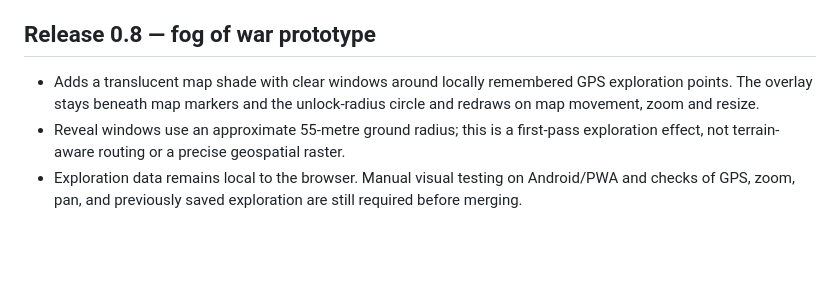
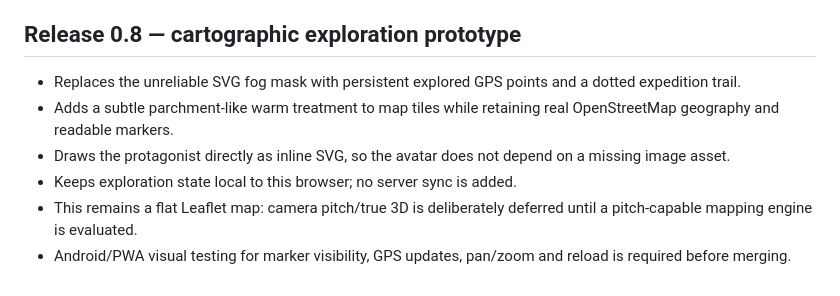
Before and after one commit to dirkschellingerhout/world-hunter, a Markdown page: README.md, the part around the change. Drawn GitHub-style; blank space fills up the shorter version.

Commit message:
Replace fog mask with explorer marker and cartographic trail

```diff
--- a/README.md
+++ b/README.md
@@ -120,8 +120,11 @@ Validation performed for this build: JavaScript syntax check, JSON parsing, and
 - Local browser data is not synced across devices and can be cleared by browser storage controls. Export backups before clearing site data.
 
 
-## Release 0.8 — fog of war prototype
+## Release 0.8 — cartographic exploration prototype
 
-- Adds a translucent map shade with clear windows around locally remembered GPS exploration points. The overlay stays beneath map markers and the unlock-radius circle and redraws on map movement, zoom and resize.
-- Reveal windows use an approximate 55-metre ground radius; this is a first-pass exploration effect, not terrain-aware routing or a precise geospatial raster.
-- Exploration data remains local to the browser. Manual visual testing on Android/PWA and checks of GPS, zoom, pan, and previously saved exploration are still required before merging.
+- Replaces the unreliable SVG fog mask with persistent explored GPS points and a dotted expedition trail.
+- Adds a subtle parchment-like warm treatment to map tiles while retaining real OpenStreetMap geography and readable markers.
+- Draws the protagonist directly as inline SVG, so the avatar does not depend on a missing image asset.
+- Keeps exploration state local to this browser; no server sync is added.
+- This remains a flat Leaflet map: camera pitch/true 3D is deliberately deferred until a pitch-capable mapping engine is evaluated.
+- Android/PWA visual testing for marker visibility, GPS updates, pan/zoom and reload is required before merging.
```
